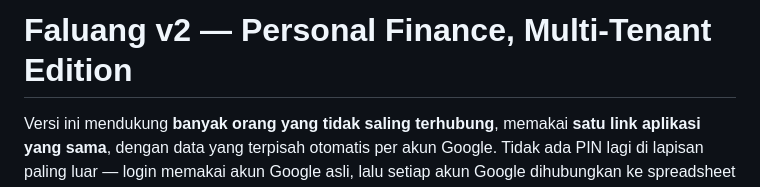
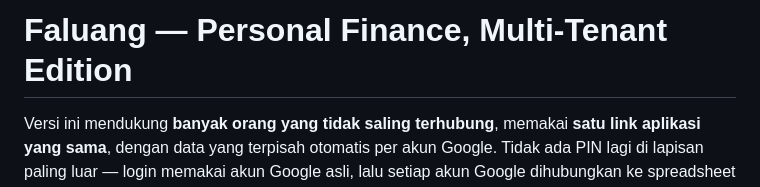
Before and after one commit to naufdp/Faluang, a Markdown page: README.md, the part around the change. Rendered like a GitHub page.

```diff
--- a/README.md
+++ b/README.md
@@ -1,4 +1,4 @@
-# Faluang v2 — Personal Finance, Multi-Tenant Edition
+# Faluang — Personal Finance, Multi-Tenant Edition
 
 Versi ini mendukung **banyak orang yang tidak saling terhubung**, memakai
 **satu link aplikasi yang sama**, dengan data yang terpisah otomatis per akun
```
